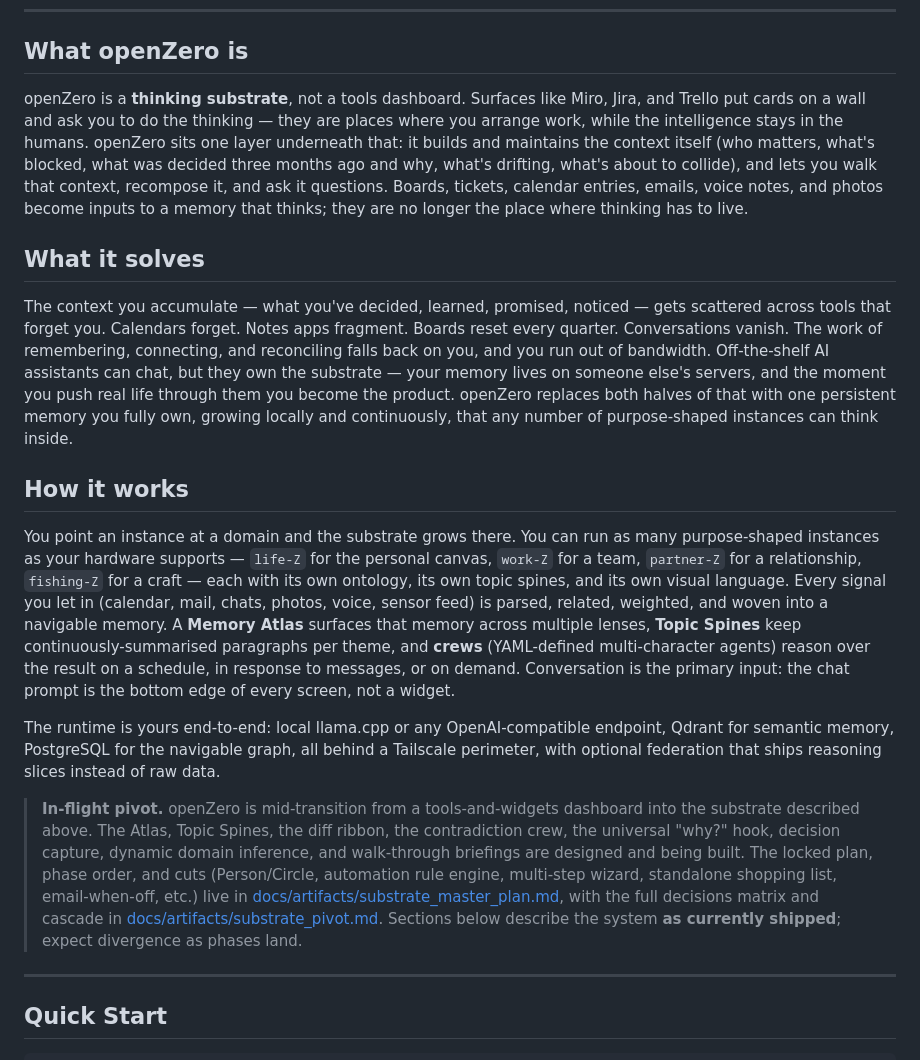
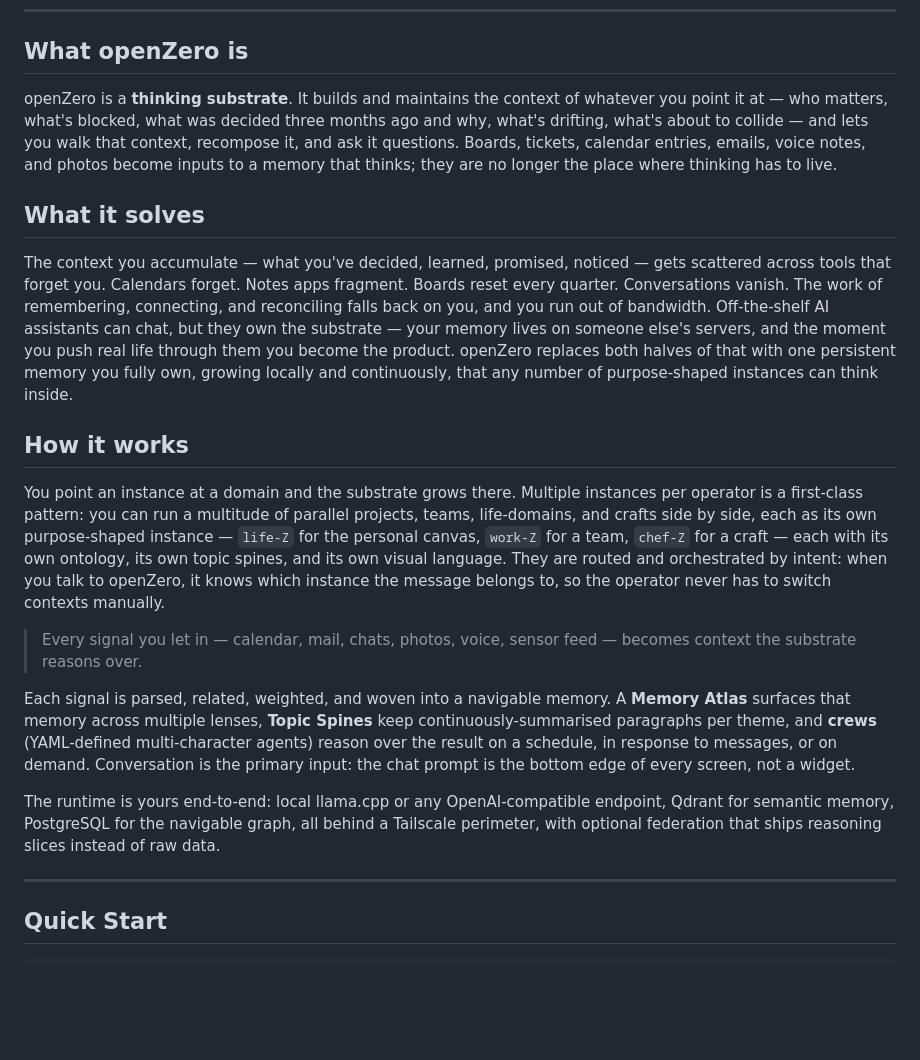
Before and after one commit to niklasbrandt/openzero, a Markdown page: README.md, the part around one of its changes. Drawn GitHub-style; blank space fills up the shorter version.

Commit message:
docs: refine README essence framing

```diff
--- a/README.md
+++ b/README.md
@@ -31,7 +30,7 @@ openZero is a sovereign, self-hosted AI companion that grows a purpose-shaped me
 
 ## What openZero is
 
-openZero is a **thinking substrate**, not a tools dashboard. Surfaces like Miro, Jira, and Trello put cards on a wall and ask you to do the thinking — they are places where you arrange work, while the intelligence stays in the humans. openZero sits one layer underneath that: it builds and maintains the context itself (who matters, what's blocked, what was decided three months ago and why, what's drifting, what's about to collide), and lets you walk that context, recompose it, and ask it questions. Boards, tickets, calendar entries, emails, voice notes, and photos become inputs to a memory that thinks; they are no longer the place where thinking has to live.
+openZero is a **thinking substrate**. It builds and maintains the context of whatever you point it at — who matters, what's blocked, what was decided three months ago and why, what's drifting, what's about to collide — and lets you walk that context, recompose it, and ask it questions. Boards, tickets, calendar entries, emails, voice notes, and photos become inputs to a memory that thinks; they are no longer the place where thinking has to live.
 
 ## What it solves
 
@@ -39,11 +38,13 @@ The context you accumulate — what you've decided, learned, promised, noticed
 
 ## How it works
 
-You point an instance at a domain and the substrate grows there. You can run as many purpose-shaped instances as your hardware supports — `life-Z` for the personal canvas, `work-Z` for a team, `partner-Z` for a relationship, `fishing-Z` for a craft — each with its own ontology, its own topic spines, and its own visual language. Every signal you let in (calendar, mail, chats, photos, voice, sensor feed) is parsed, related, weighted, and woven into a navigable memory. A **Memory Atlas** surfaces that memory across multiple lenses, **Topic Spines** keep continuously-summarised paragraphs per theme, and **crews** (YAML-defined multi-character agents) reason over the result on a schedule, in response to messages, or on demand. Conversation is the primary input: the chat prompt is the bottom edge of every screen, not a widget.
+You point an instance at a domain and the substrate grows there. Multiple instances per operator is a first-class pattern: you can run a multitude of parallel projects, teams, life-domains, and crafts side by side, each as its own purpose-shaped instance — `life-Z` for the personal canvas, `work-Z` for a team, `chef-Z` for a craft — each with its own ontology, its own topic spines, and its own visual language. They are routed and orchestrated by intent: when you talk to openZero, it knows which instance the message belongs to, so the operator never has to switch contexts manually.
+
+> Every signal you let in — calendar, mail, chats, photos, voice, sensor feed — becomes context the substrate reasons over.
+
+Each signal is parsed, related, weighted, and woven into a navigable memory. A **Memory Atlas** surfaces that memory across multiple lenses, **Topic Spines** keep continuously-summarised paragraphs per theme, and **crews** (YAML-defined multi-character agents) reason over the result on a schedule, in response to messages, or on demand. Conversation is the primary input: the chat prompt is the bottom edge of every screen, not a widget.
 
 The runtime is yours end-to-end: local llama.cpp or any OpenAI-compatible endpoint, Qdrant for semantic memory, PostgreSQL for the navigable graph, all behind a Tailscale perimeter, with optional federation that ships reasoning slices instead of raw data.
-
-> **In-flight pivot.** openZero is mid-transition from a tools-and-widgets dashboard into the substrate described above. The Atlas, Topic Spines, the diff ribbon, the contradiction crew, the universal "why?" hook, decision capture, dynamic domain inference, and walk-through briefings are designed and being built. The locked plan, phase order, and cuts (Person/Circle, automation rule engine, multi-step wizard, standalone shopping list, email-when-off, etc.) live in [docs/artifacts/substrate_master_plan.md](docs/artifacts/substrate_master_plan.md), with the full decisions matrix and cascade in [docs/artifacts/substrate_pivot.md](docs/artifacts/substrate_pivot.md). Sections below describe the system **as currently shipped**; expect divergence as phases land.
 
 ---
 
```
Also changed, not shown: other parts of README.md (+0 -1 lines).
